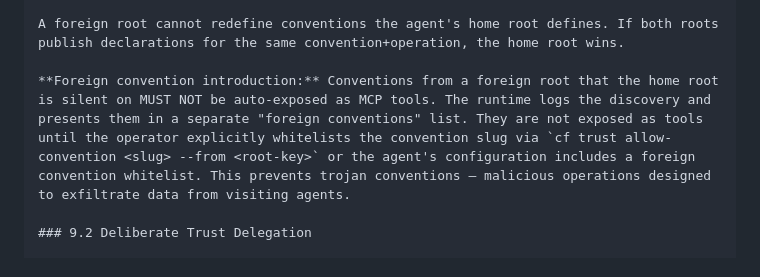
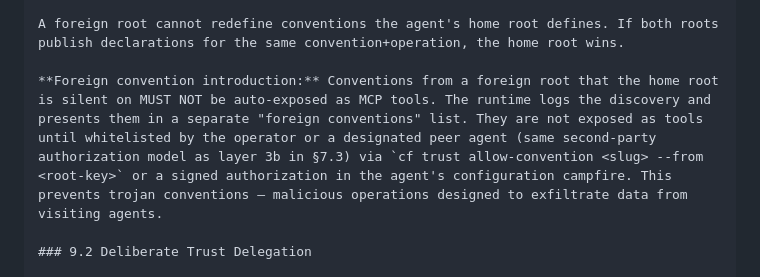
Before and after one commit to campfire-net/agentic-internet, a Markdown page: docs/conventions/trust.md, the part around the change. Rendered like a GitHub page.

Commit message:
fix: T6 foreign convention whitelist accepts operator or delegate
Same second-party authorization model as layer 3b — operator or
designated peer agent can authorize foreign conventions.

Co-Authored-By: Claude Opus 4.6 (1M context) <noreply@anthropic.com>

```diff
--- a/docs/conventions/trust.md
+++ b/docs/conventions/trust.md
@@ -337,7 +337,7 @@ When an agent's resolution crosses into a foreign root (via cross-registration,
 
 A foreign root cannot redefine conventions the agent's home root defines. If both roots publish declarations for the same convention+operation, the home root wins.
 
-**Foreign convention introduction:** Conventions from a foreign root that the home root is silent on MUST NOT be auto-exposed as MCP tools. The runtime logs the discovery and presents them in a separate "foreign conventions" list. They are not exposed as tools until the operator explicitly whitelists the convention slug via `cf trust allow-convention <slug> --from <root-key>` or the agent's configuration includes a foreign convention whitelist. This prevents trojan conventions — malicious operations designed to exfiltrate data from visiting agents.
+**Foreign convention introduction:** Conventions from a foreign root that the home root is silent on MUST NOT be auto-exposed as MCP tools. The runtime logs the discovery and presents them in a separate "foreign conventions" list. They are not exposed as tools until whitelisted by the operator or a designated peer agent (same second-party authorization model as layer 3b in §7.3) via `cf trust allow-convention <slug> --from <root-key>` or a signed authorization in the agent's configuration campfire. This prevents trojan conventions — malicious operations designed to exfiltrate data from visiting agents.
 
 ### 9.2 Deliberate Trust Delegation
 
```
